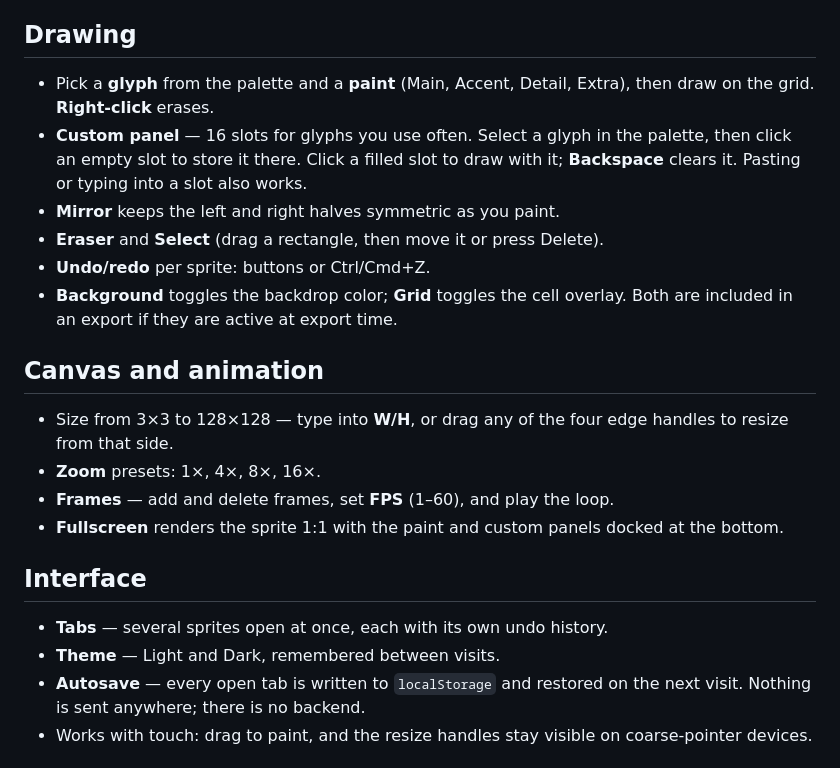
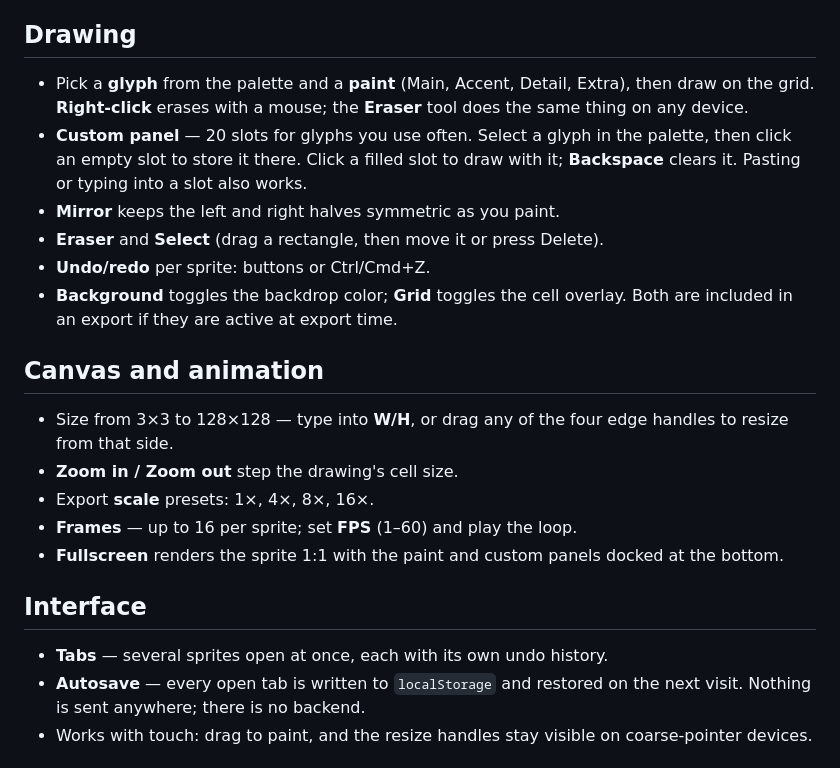
Before and after one commit to unowness/block-sprite-editor, a Markdown page: README.md, the part around the change. Rendered like a GitHub page.

Commit message:
README: correct four claims the code does not make
- Custom panel has 20 slots, not 16.
- The Theme toggle is not in the build; the markup has been commented out
  since 2026-08-03 while the light theme is finished.
- What was listed as Zoom presets 1x/4x/8x/16x is the export scale. Zoom is
  two step buttons on the stage.
- Frames are capped at 16 per sprite; the cap was not stated.
- Right-click erase is a mouse gesture; named the Eraser as the way that
  works everywhere.

Co-Authored-By: Claude Opus 5 <noreply@anthropic.com>

```diff
--- a/README.md
+++ b/README.md
@@ -13,8 +13,9 @@ It is one self-contained HTML file with no build step and no backend — copy
 ## Drawing
 
 - Pick a **glyph** from the palette and a **paint** (Main, Accent, Detail, Extra),
-  then draw on the grid. **Right-click** erases.
-- **Custom panel** — 16 slots for glyphs you use often. Select a glyph in the
+  then draw on the grid. **Right-click** erases with a mouse; the **Eraser**
+  tool does the same thing on any device.
+- **Custom panel** — 20 slots for glyphs you use often. Select a glyph in the
   palette, then click an empty slot to store it there. Click a filled slot to
   draw with it; **Backspace** clears it. Pasting or typing into a slot also works.
 - **Mirror** keeps the left and right halves symmetric as you paint.
@@ -27,15 +28,15 @@ It is one self-contained HTML file with no build step and no backend — copy
 
 - Size from 3×3 to 128×128 — type into **W/H**, or drag any of the four edge
   handles to resize from that side.
-- **Zoom** presets: 1×, 4×, 8×, 16×.
-- **Frames** — add and delete frames, set **FPS** (1–60), and play the loop.
+- **Zoom in / Zoom out** step the drawing's cell size.
+- Export **scale** presets: 1×, 4×, 8×, 16×.
+- **Frames** — up to 16 per sprite; set **FPS** (1–60) and play the loop.
 - **Fullscreen** renders the sprite 1:1 with the paint and custom panels docked
   at the bottom.
 
 ## Interface
 
 - **Tabs** — several sprites open at once, each with its own undo history.
-- **Theme** — Light and Dark, remembered between visits.
 - **Autosave** — every open tab is written to `localStorage` and restored on the
   next visit. Nothing is sent anywhere; there is no backend.
 - Works with touch: drag to paint, and the resize handles stay visible on
```
